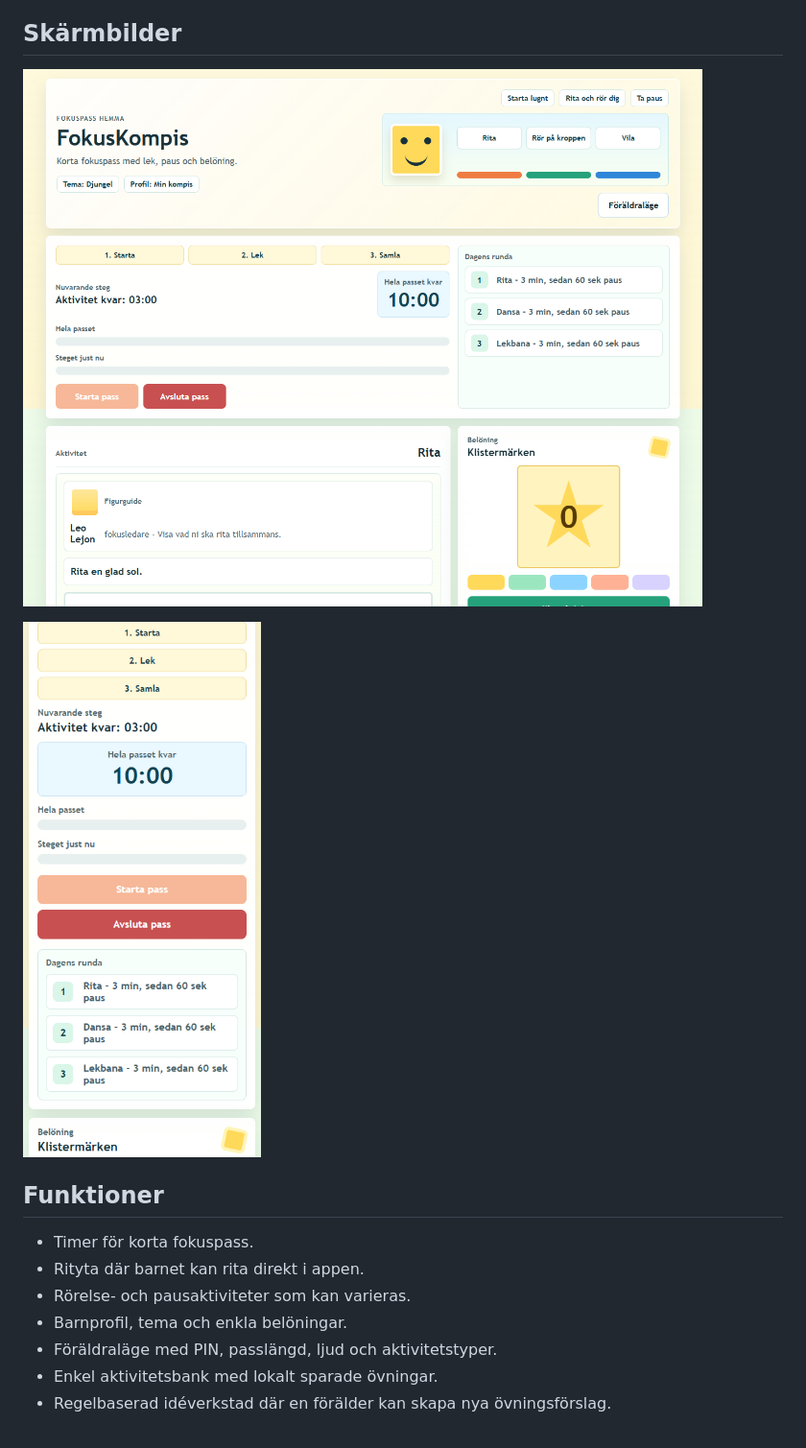
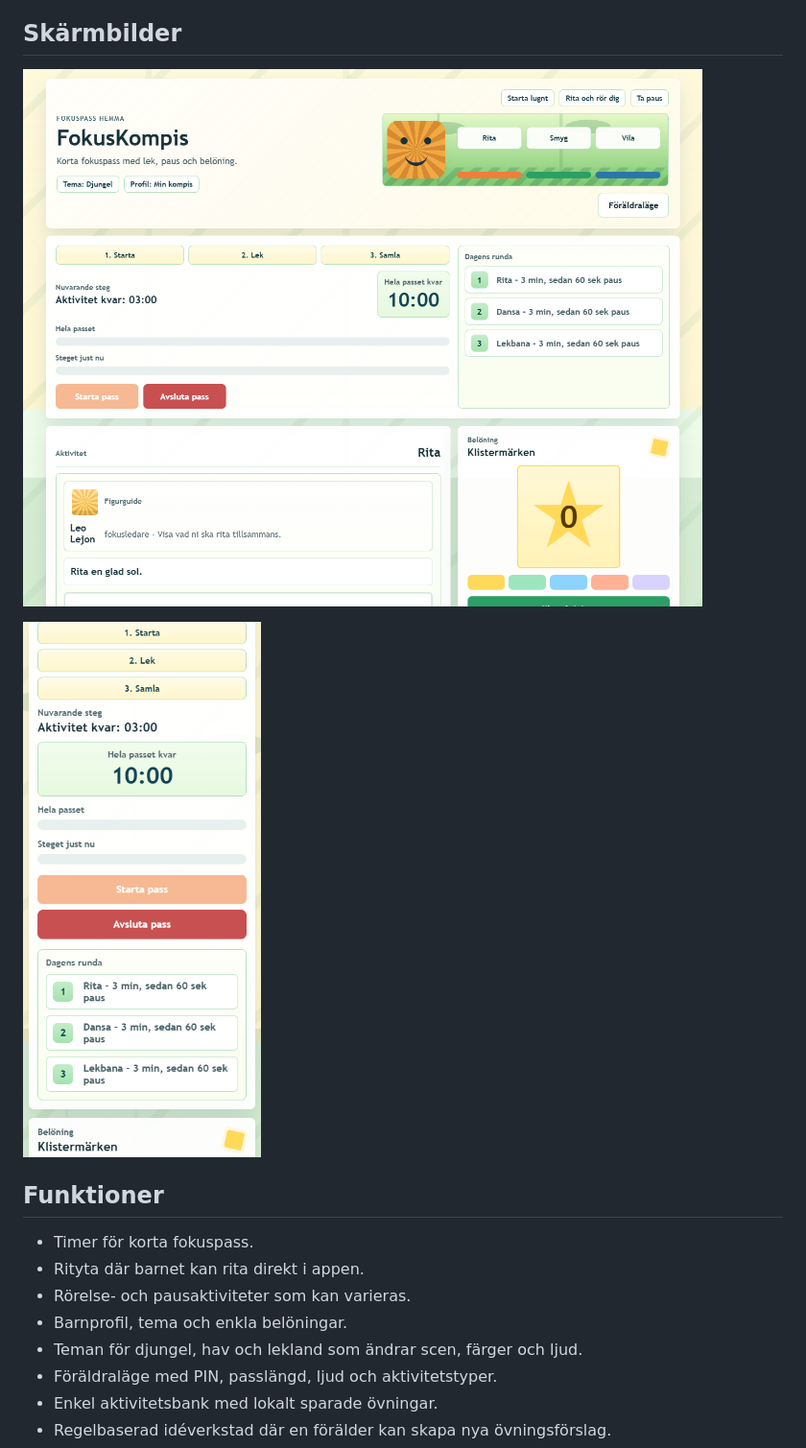
Before and after one commit to Ibrahimorfali/fokuskompis, a Markdown page: README.md, the part around the change. Shown: that part at 96% size. Drawn GitHub-style; pictures changed too: screenshot-desktop.png, screenshot-mobile.png.

```diff
--- a/README.md
+++ b/README.md
@@ -28,6 +28,7 @@ Det gör också projektet relevant för min AI/ML-utbildning. Jag har byggt appe
 - Rityta där barnet kan rita direkt i appen.
 - Rörelse- och pausaktiviteter som kan varieras.
 - Barnprofil, tema och enkla belöningar.
+- Teman för djungel, hav och lekland som ändrar scen, färger och ljud.
 - Föräldraläge med PIN, passlängd, ljud och aktivitetstyper.
 - Enkel aktivitetsbank med lokalt sparade övningar.
 - Regelbaserad idéverkstad där en förälder kan skapa nya övningsförslag.
```
Also changed, not shown: 3 other files.
